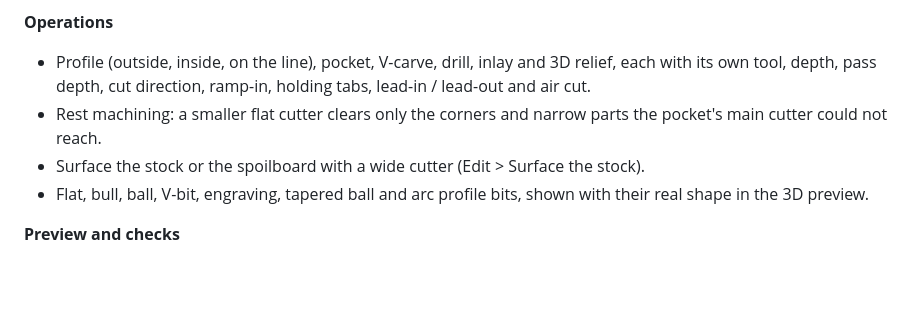
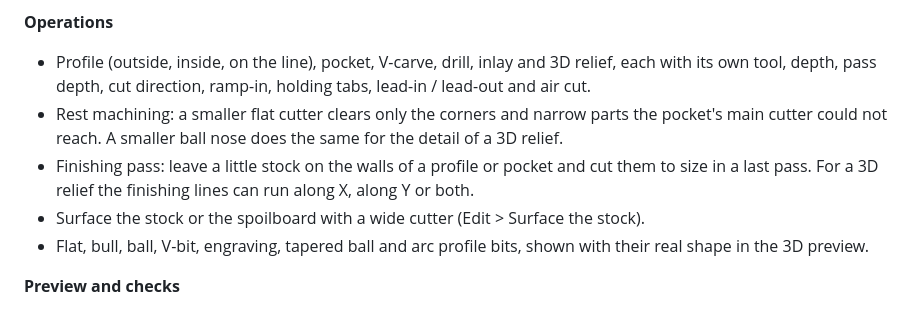
Before and after one commit to tonyrh/putiacnc, a Markdown page: README.md, the part around the change. Drawn GitHub-style; blank space fills up the shorter version.

Commit message:
Docs: relief finishing lines picture, README features for the finishing pass and relief detail
Co-Authored-By: Claude Sonnet 5.5 <noreply@anthropic.com>
Claude-Session: https://claude.ai/code/session_01J6kk3u45i17Q6y9jCcitHw

```diff
--- a/README.md
+++ b/README.md
@@ -41,7 +41,8 @@ The workspace has two crates:
 
 **Operations**
 - Profile (outside, inside, on the line), pocket, V-carve, drill, inlay and 3D relief, each with its own tool, depth, pass depth, cut direction, ramp-in, holding tabs, lead-in / lead-out and air cut.
-- Rest machining: a smaller flat cutter clears only the corners and narrow parts the pocket's main cutter could not reach.
+- Rest machining: a smaller flat cutter clears only the corners and narrow parts the pocket's main cutter could not reach. A smaller ball nose does the same for the detail of a 3D relief.
+- Finishing pass: leave a little stock on the walls of a profile or pocket and cut them to size in a last pass. For a 3D relief the finishing lines can run along X, along Y or both.
 - Surface the stock or the spoilboard with a wide cutter (Edit > Surface the stock).
 - Flat, bull, ball, V-bit, engraving, tapered ball and arc profile bits, shown with their real shape in the 3D preview.
 
```
Also changed, not shown: docs/features.md (+3 -0 lines), docs/relief-lines.png (added).
